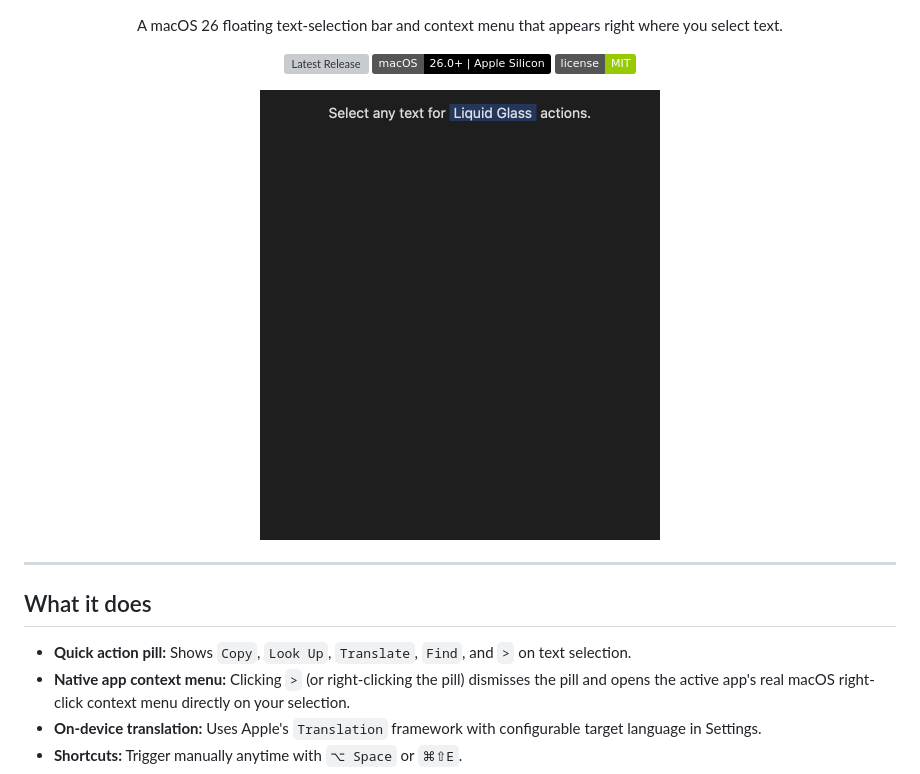
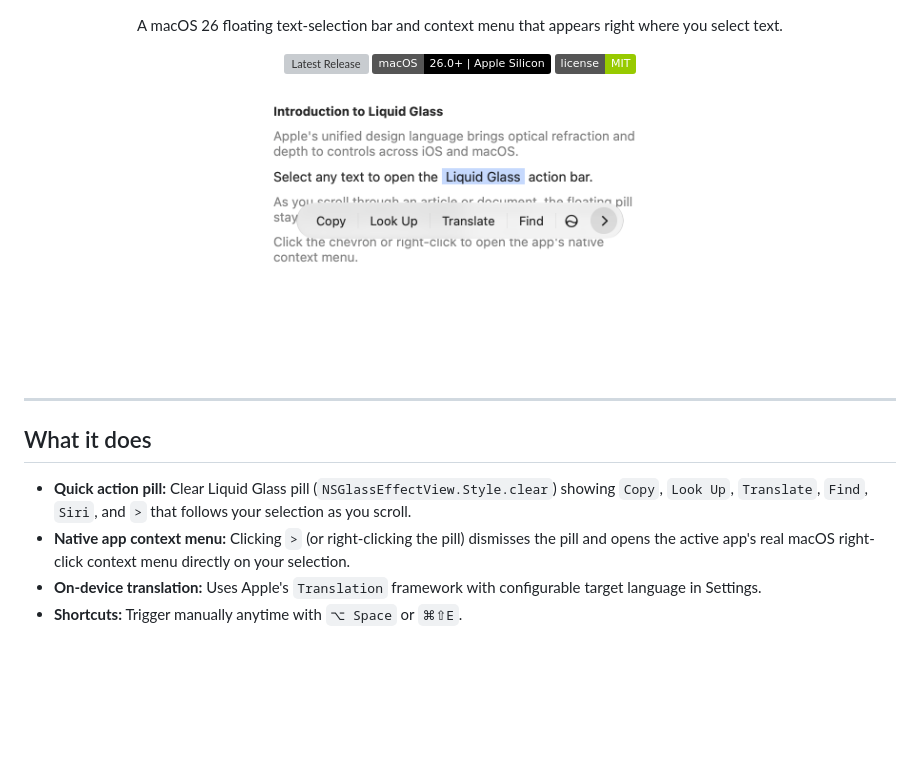
Before and after one commit to passs0/Callout, a Markdown page: README.md, the part around the change. Rendered like a GitHub page; pictures changed too: assets/selection_demo.gif; badges without logos; blank space fills up the shorter version; grey boxes are pictures that could not be loaded.

Commit message:
Update README and demo GIF for iOS-style clear pill and scroll tracking

```diff
--- a/README.md
+++ b/README.md
@@ -22,7 +22,7 @@
 
 ## What it does
 
-- **Quick action pill:** Shows `Copy`, `Look Up`, `Translate`, `Find`, and `>` on text selection.
+- **Quick action pill:** Clear Liquid Glass pill (`NSGlassEffectView.Style.clear`) showing `Copy`, `Look Up`, `Translate`, `Find`, `Siri`, and `>` that follows your selection as you scroll.
 - **Native app context menu:** Clicking `>` (or right-clicking the pill) dismisses the pill and opens the active app's real macOS right-click context menu directly on your selection.
 - **On-device translation:** Uses Apple's `Translation` framework with configurable target language in Settings.
 - **Shortcuts:** Trigger manually anytime with `⌥ Space` or `⌘⇧E`.
```
